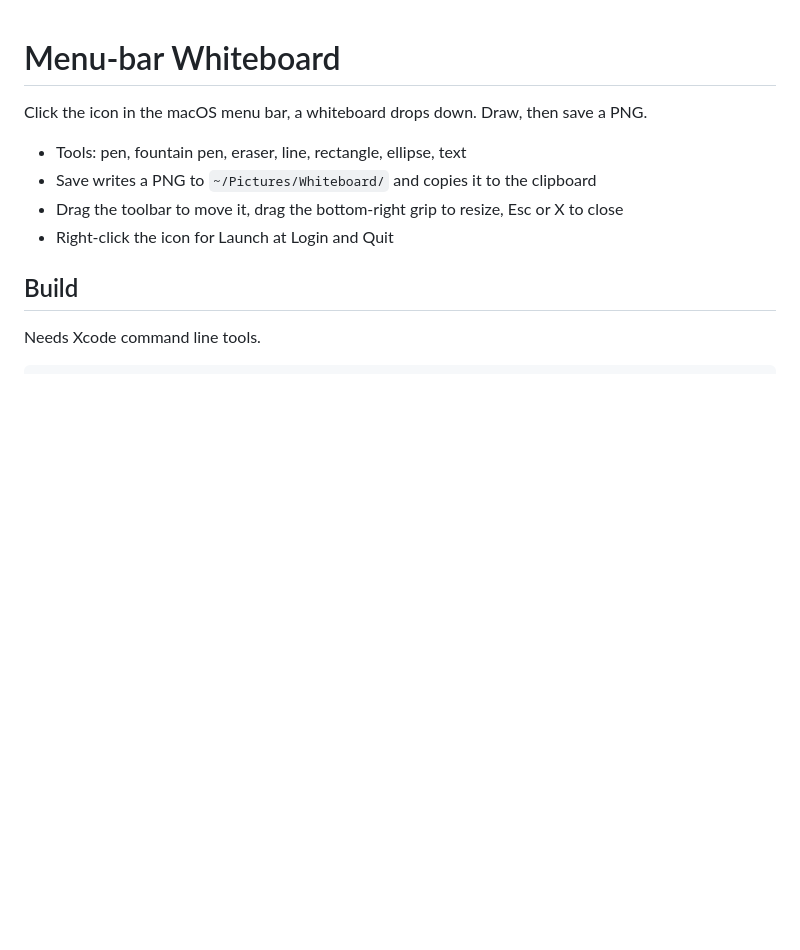
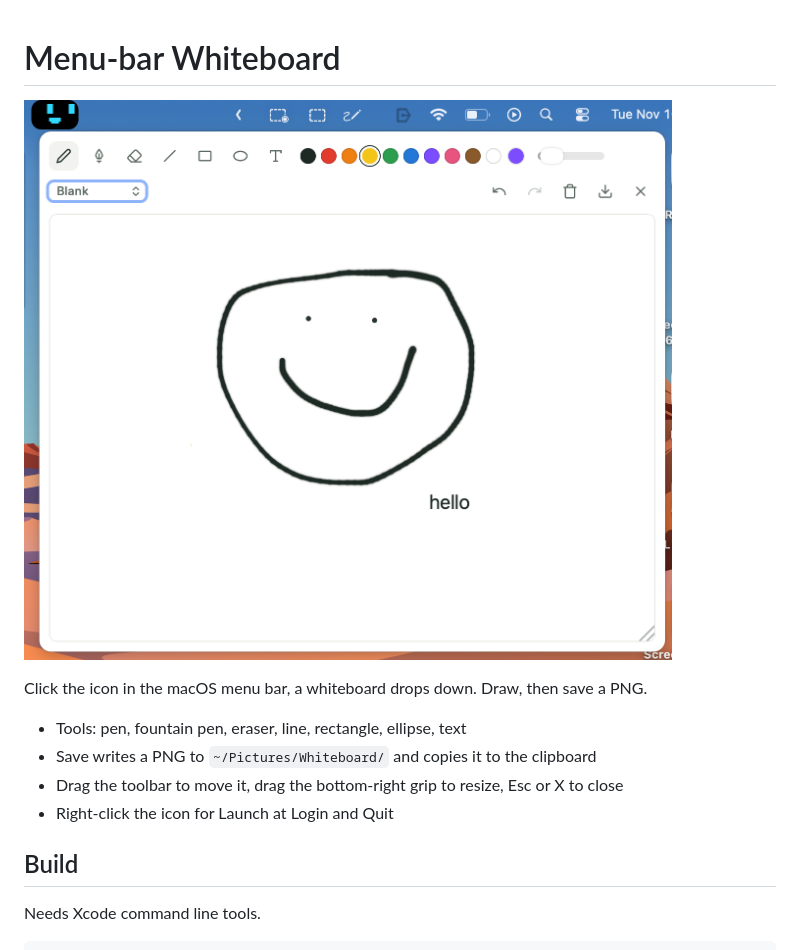
Before and after one commit to mombotro/menubar-whiteboard, a Markdown page: README.md, the part around the change. GitHub-like rendering; pictures changed too: screenshot.png (added); blank space fills up the shorter version.

```diff
--- a/README.md
+++ b/README.md
@@ -1,4 +1,6 @@
 # Menu-bar Whiteboard
+
+![Screenshot](screenshot.png)
 
 Click the icon in the macOS menu bar, a whiteboard drops down. Draw, then save a PNG.
 
```
Also changed, not shown: 2 other files.
